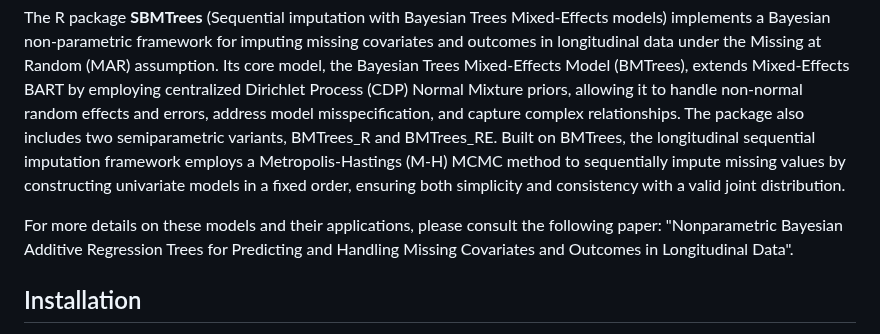
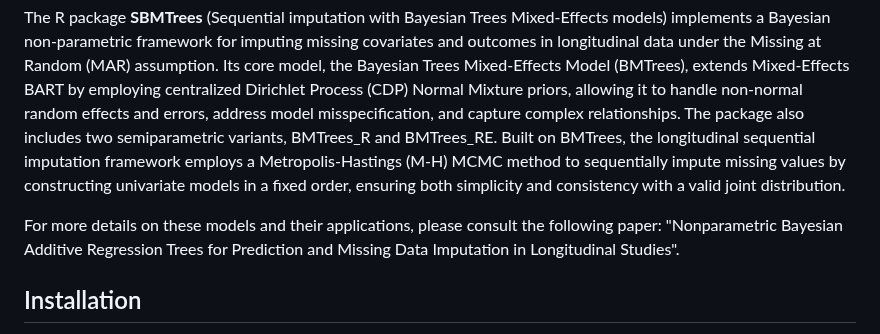
Before and after one commit to zjg540066169/SBMTrees, a Markdown page: README.md, the part around the change. GitHub-like rendering.

```diff
--- a/README.md
+++ b/README.md
@@ -2,7 +2,7 @@
 
 The R package **SBMTrees** (Sequential imputation with Bayesian Trees Mixed-Effects models) implements a Bayesian non-parametric framework for imputing missing covariates and outcomes in longitudinal data under the Missing at Random (MAR) assumption. Its core model, the Bayesian Trees Mixed-Effects Model (BMTrees), extends Mixed-Effects BART by employing centralized Dirichlet Process (CDP) Normal Mixture priors, allowing it to handle non-normal random effects and errors, address model misspecification, and capture complex relationships. The package also includes two semiparametric variants, BMTrees_R and BMTrees_RE. Built on BMTrees, the longitudinal sequential imputation framework employs a Metropolis-Hastings (M-H) MCMC method to sequentially impute missing values by constructing univariate models in a fixed order, ensuring both simplicity and consistency with a valid joint distribution.
 
-For more details on these models and their applications, please consult the following paper: "Nonparametric Bayesian Additive Regression Trees for Predicting and Handling Missing Covariates and Outcomes in Longitudinal Data".
+For more details on these models and their applications, please consult the following paper: "Nonparametric Bayesian Additive Regression Trees for Prediction and Missing Data Imputation in Longitudinal Studies".
 
 
 ## Installation
```
